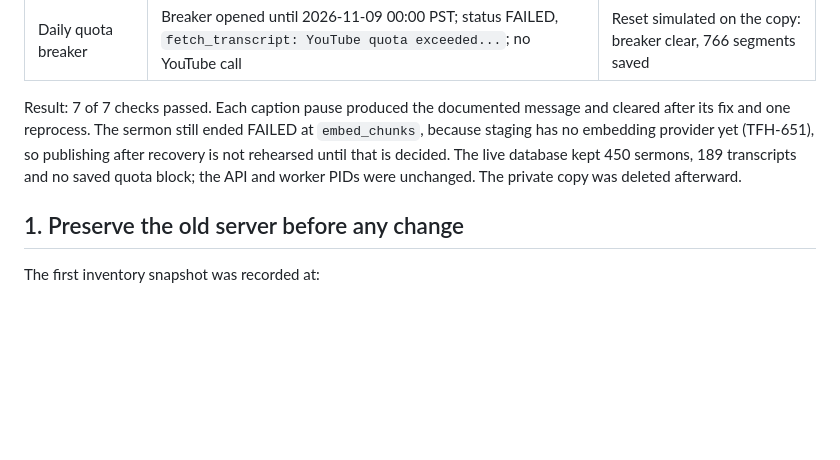
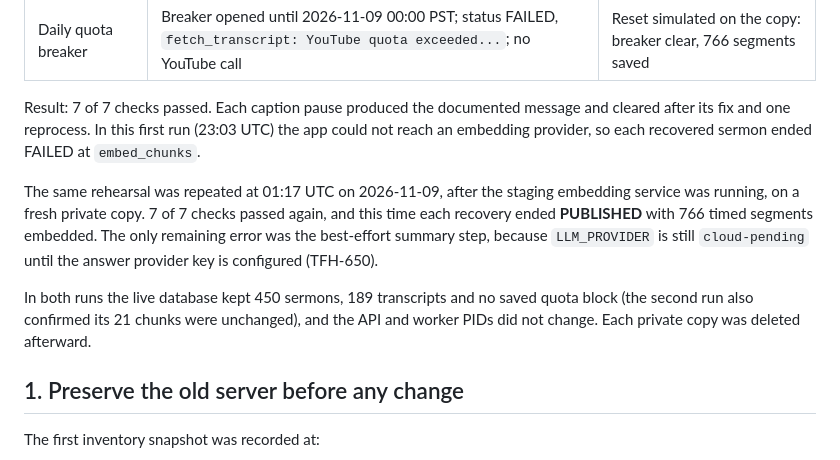
Before and after one commit to TFH-Web/TFH-Sermon-Hub, a Markdown page: docs/deploying.md, the part around the change. Rendered like a GitHub page; folded sections open; blank space fills up the shorter version.

Commit message:
TFH-656: Record the rehearsal rerun that recovers to published
With the staging embedding service running, the caption failure rehearsal was repeated on a fresh private copy. All 7 checks passed and each recovery ended PUBLISHED. Only the best-effort summary failed, because the answer provider is still pending.

```diff
--- a/docs/deploying.md
+++ b/docs/deploying.md
@@ -386,11 +386,19 @@ transcript (id 173) was reprocessed after each failure and after each fix.
 | Daily quota breaker | Breaker opened until 2026-11-09 00:00 PST; status FAILED, `fetch_transcript: YouTube quota exceeded...`; no YouTube call | Reset simulated on the copy: breaker clear, 766 segments saved |
 
 Result: 7 of 7 checks passed. Each caption pause produced the documented
-message and cleared after its fix and one reprocess. The sermon still ended
-FAILED at `embed_chunks`, because staging has no embedding provider yet (TFH-651),
-so publishing after recovery is not rehearsed until that is decided. The live
-database kept 450 sermons, 189 transcripts and no saved quota block; the API and
-worker PIDs were unchanged. The private copy was deleted afterward.
+message and cleared after its fix and one reprocess. In this first run (23:03 UTC)
+the app could not reach an embedding provider, so each recovered sermon ended
+FAILED at `embed_chunks`.
+
+The same rehearsal was repeated at 01:17 UTC on 2026-11-09, after the staging
+embedding service was running, on a fresh private copy. 7 of 7 checks passed again,
+and this time each recovery ended **PUBLISHED** with 766 timed segments embedded.
+The only remaining error was the best-effort summary step, because `LLM_PROVIDER`
+is still `cloud-pending` until the answer provider key is configured (TFH-650).
+
+In both runs the live database kept 450 sermons, 189 transcripts and no saved
+quota block (the second run also confirmed its 21 chunks were unchanged), and the
+API and worker PIDs did not change. Each private copy was deleted afterward.
 
 </details>
 
```
